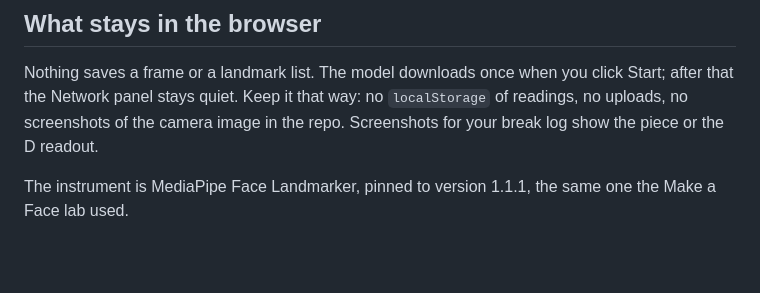
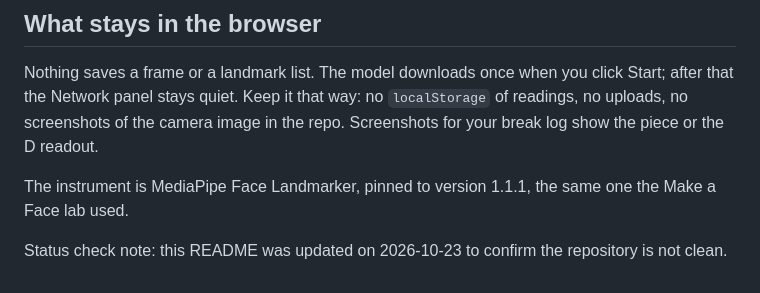
Before and after one commit to asochacki30-glitch/sensor-prototype-pairname, a Markdown page: README.md, the part around the change. Rendered like a GitHub page; blank space fills up the shorter version.

Commit message:
README: status check update

```diff
--- a/README.md
+++ b/README.md
@@ -63,3 +63,5 @@ The bench track swaps the sense layer and nothing else. `piece.js` and `fake-sen
 Nothing saves a frame or a landmark list. The model downloads once when you click Start; after that the Network panel stays quiet. Keep it that way: no `localStorage` of readings, no uploads, no screenshots of the camera image in the repo. Screenshots for your break log show the piece or the D readout.
 
 The instrument is MediaPipe Face Landmarker, pinned to version 1.1.1, the same one the Make a Face lab used.
+
+Status check note: this README was updated on 2026-10-23 to confirm the repository is not clean.
```
